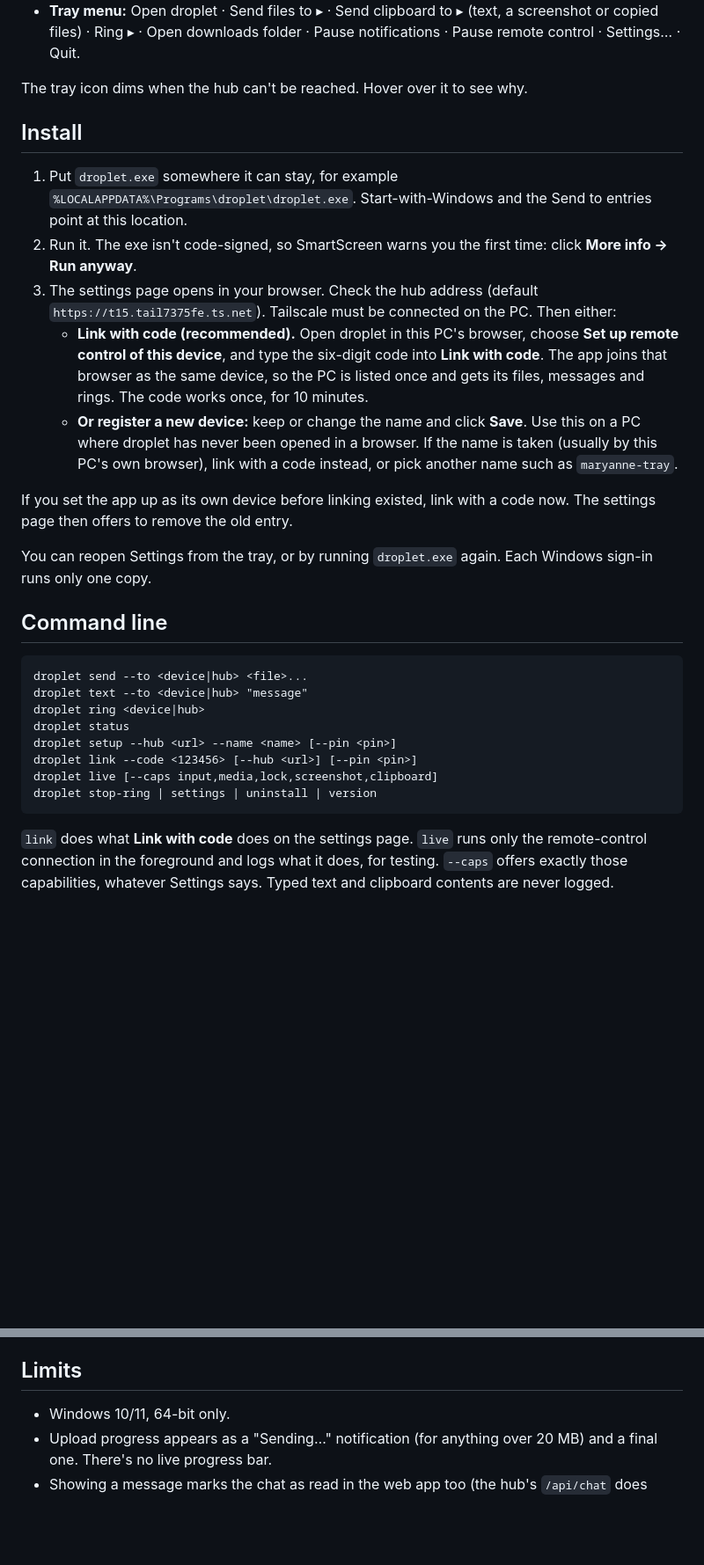
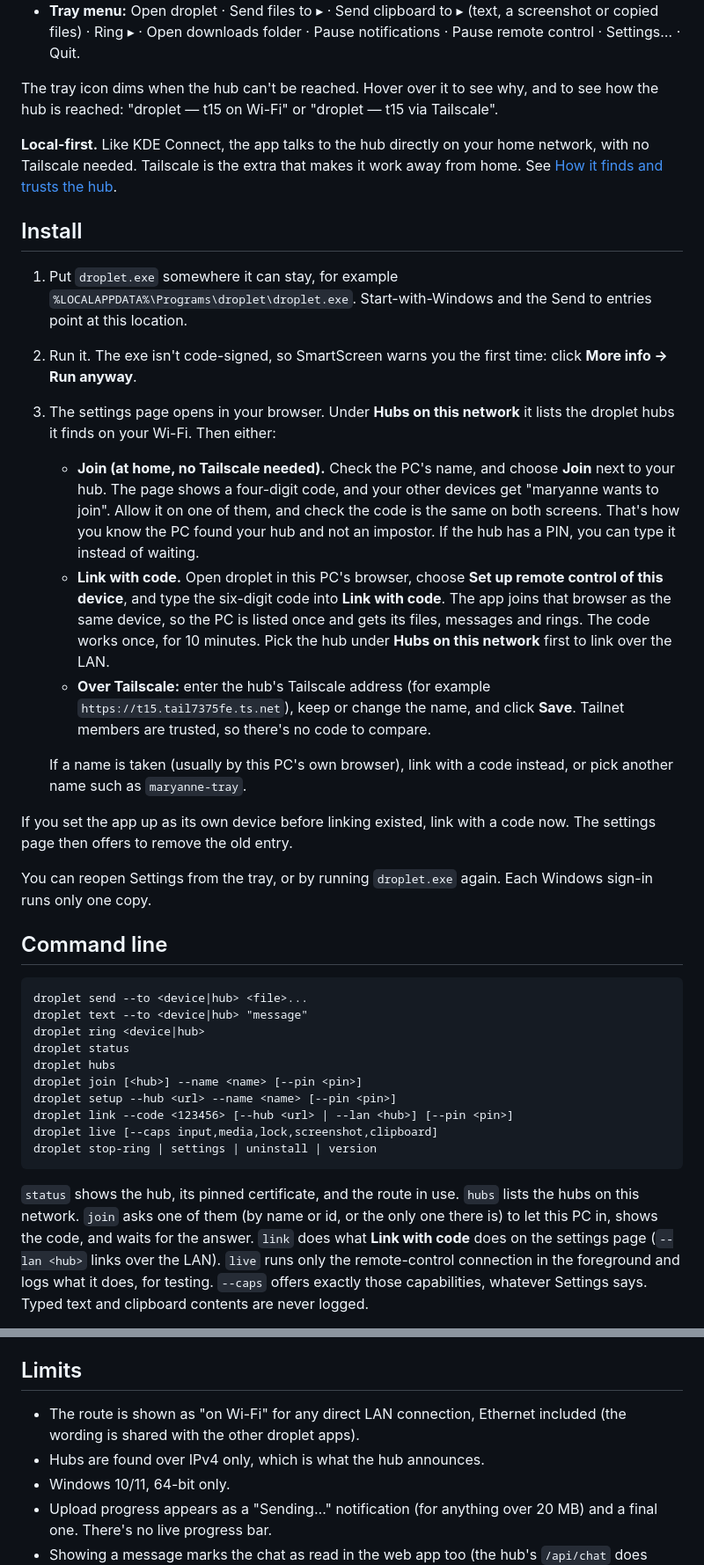
Before and after one commit to Ferinmtk/droplet, a Markdown page: windows/README.md, 2 parts joined by grey strips. Shown at 88% size. Rendered like a GitHub page; blank space fills up the shorter version.

````diff
--- a/windows/README.md
+++ b/windows/README.md
@@ -19,7 +19,13 @@ companion covers what a browser tab can't do in the background:
   a screenshot or copied files) · Ring ▸ · Open downloads folder ·
   Pause notifications · Pause remote control · Settings… · Quit.
 
-The tray icon dims when the hub can't be reached. Hover over it to see why.
+The tray icon dims when the hub can't be reached. Hover over it to see why,
+and to see how the hub is reached: "droplet — t15 on Wi-Fi" or "droplet —
+t15 via Tailscale".
+
+**Local-first.** Like KDE Connect, the app talks to the hub directly on your
+home network, with no Tailscale needed. Tailscale is the extra that makes it
+work away from home. See [How it finds and trusts the hub](#how-it-finds-and-trusts-the-hub).
 
 ## Install
 
@@ -28,18 +34,26 @@ The tray icon dims when the hub can't be reached. Hover over it to see why.
    Send to entries point at this location.
 2. Run it. The exe isn't code-signed, so SmartScreen warns you the first
    time: click **More info → Run anyway**.
-3. The settings page opens in your browser. Check the hub address
-   (default `https://t15.tail7375fe.ts.net`). Tailscale must be connected
-   on the PC. Then either:
-   - **Link with code (recommended).** Open droplet in this PC's browser,
-     choose **Set up remote control of this device**, and type the six-digit
-     code into **Link with code**. The app joins that browser as the same
-     device, so the PC is listed once and gets its files, messages and rings.
-     The code works once, for 10 minutes.
-   - **Or register a new device:** keep or change the name and click
-     **Save**. Use this on a PC where droplet has never been opened in a
-     browser. If the name is taken (usually by this PC's own browser), link
-     with a code instead, or pick another name such as `maryanne-tray`.
+3. The settings page opens in your browser. Under **Hubs on this network**
+   it lists the droplet hubs it finds on your Wi-Fi. Then either:
+   - **Join (at home, no Tailscale needed).** Check the PC's name, and
+     choose **Join** next to your hub. The page shows a four-digit code, and
+     your other devices get "maryanne wants to join". Allow it on one of
+     them, and check the code is the same on both screens. That's how you
+     know the PC found your hub and not an impostor. If the hub has a PIN,
+     you can type it instead of waiting.
+   - **Link with code.** Open droplet in this PC's browser, choose **Set up
+     remote control of this device**, and type the six-digit code into **Link
+     with code**. The app joins that browser as the same device, so the PC is
+     listed once and gets its files, messages and rings. The code works once,
+     for 10 minutes. Pick the hub under **Hubs on this network** first to
+     link over the LAN.
+   - **Over Tailscale:** enter the hub's Tailscale address (for example
+     `https://t15.tail7375fe.ts.net`), keep or change the name, and click
+     **Save**. Tailnet members are trusted, so there's no code to compare.
+
+   If a name is taken (usually by this PC's own browser), link with a code
+   instead, or pick another name such as `maryanne-tray`.
 
 If you set the app up as its own device before linking existed, link with a
 code now. The settings page then offers to remove the old entry.
@@ -54,13 +68,19 @@ droplet send --to <device|hub> <file>...
 droplet text --to <device|hub> "message"
 droplet ring <device|hub>
 droplet status
+droplet hubs
+droplet join [<hub>] --name <name> [--pin <pin>]
 droplet setup --hub <url> --name <name> [--pin <pin>]
-droplet link --code <123456> [--hub <url>] [--pin <pin>]
+droplet link --code <123456> [--hub <url> | --lan <hub>] [--pin <pin>]
 droplet live [--caps input,media,lock,screenshot,clipboard]
 droplet stop-ring | settings | uninstall | version
 ```
 
-`link` does what **Link with code** does on the settings page. `live` runs
+`status` shows the hub, its pinned certificate, and the route in use.
+`hubs` lists the hubs on this network. `join` asks one of them (by name or
+id, or the only one there is) to let this PC in, shows the code, and waits
+for the answer. `link` does what **Link with code** does on the settings
+page (`--lan <hub>` links over the LAN). `live` runs
 only the remote-control connection in the foreground and logs what it does,
 for testing. `--caps` offers exactly those capabilities, whatever Settings
 says. Typed text and clipboard contents are never logged.
@@ -203,6 +274,9 @@ is useful for testing against a local hub, for example with
 
 ## Limits
 
+- The route is shown as "on Wi-Fi" for any direct LAN connection,
+  Ethernet included (the wording is shared with the other droplet apps).
+- Hubs are found over IPv4 only, which is what the hub announces.
 - Windows 10/11, 64-bit only.
 - Upload progress appears as a "Sending…" notification (for anything over
   20 MB) and a final one. There's no live progress bar.
````
Also changed, not shown: other parts of windows/README.md (+53 -2 lines).
